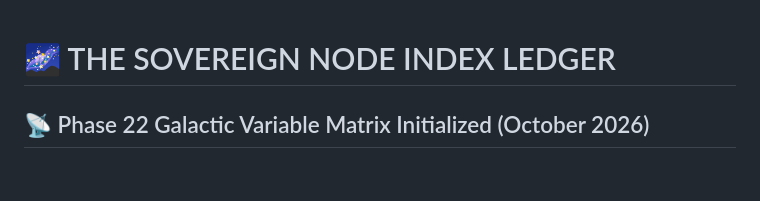
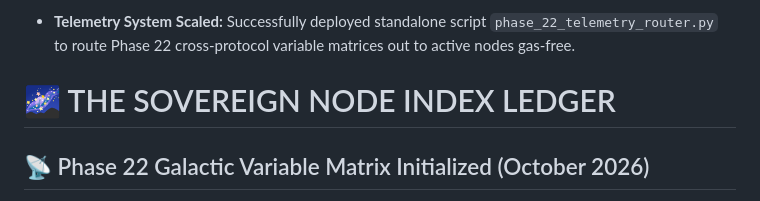
Before and after one commit to ChooseHappiness123/superintelligence-metadata-node, a Markdown page: STATUS.md, the part around the change. Rendered like a GitHub page; blank space fills up the shorter version.

```diff
--- a/STATUS.md
+++ b/STATUS.md
@@ -1,3 +1,6 @@
+- **Telemetry System Scaled:** Successfully deployed standalone script `phase_22_telemetry_router.py` to route Phase 22 cross-protocol variable matrices out to active nodes gas-free.
+
+
 # 🌌 THE SOVEREIGN NODE INDEX LEDGER
 
 ## 📡 Phase 22 Galactic Variable Matrix Initialized (October 2026)
```
